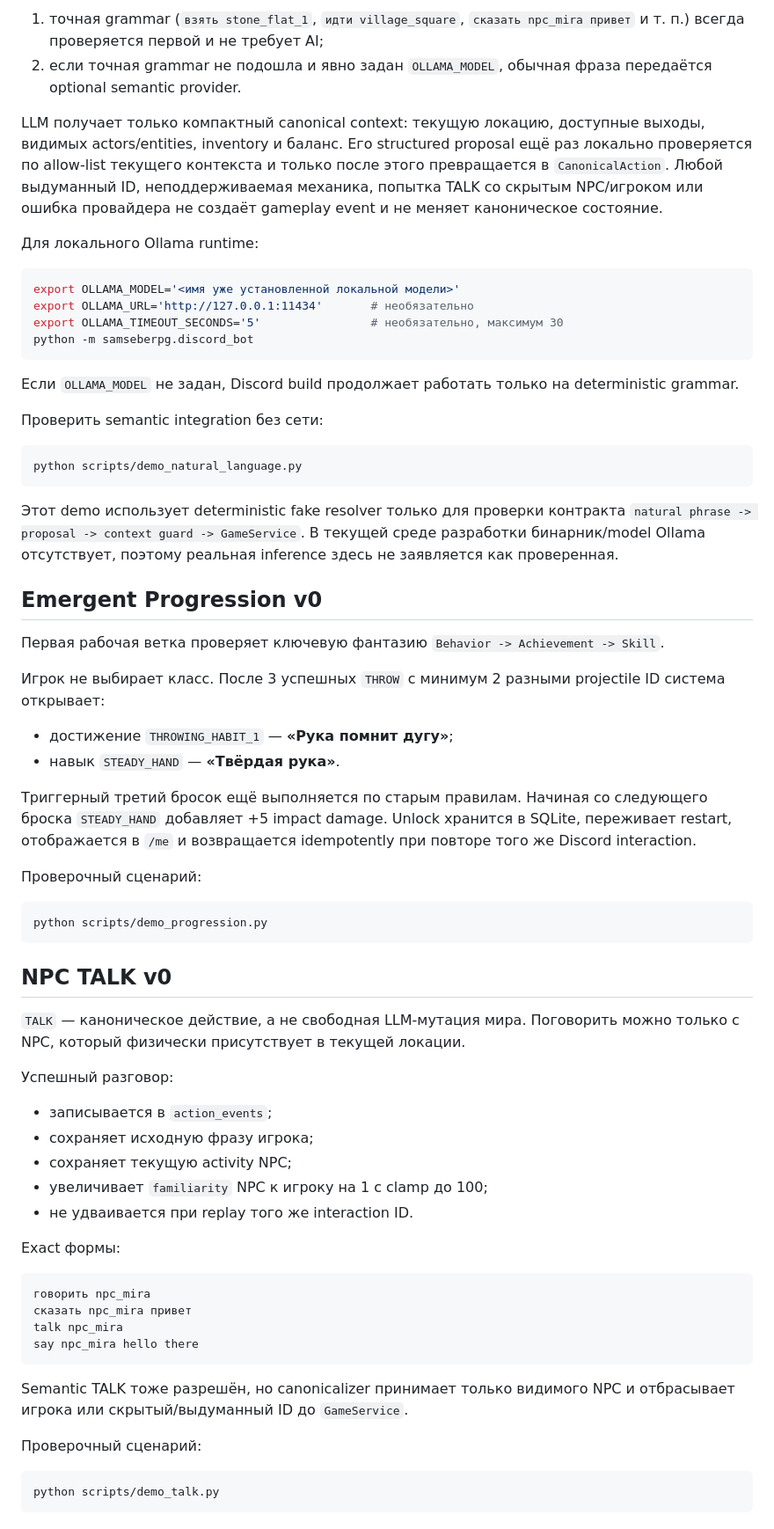
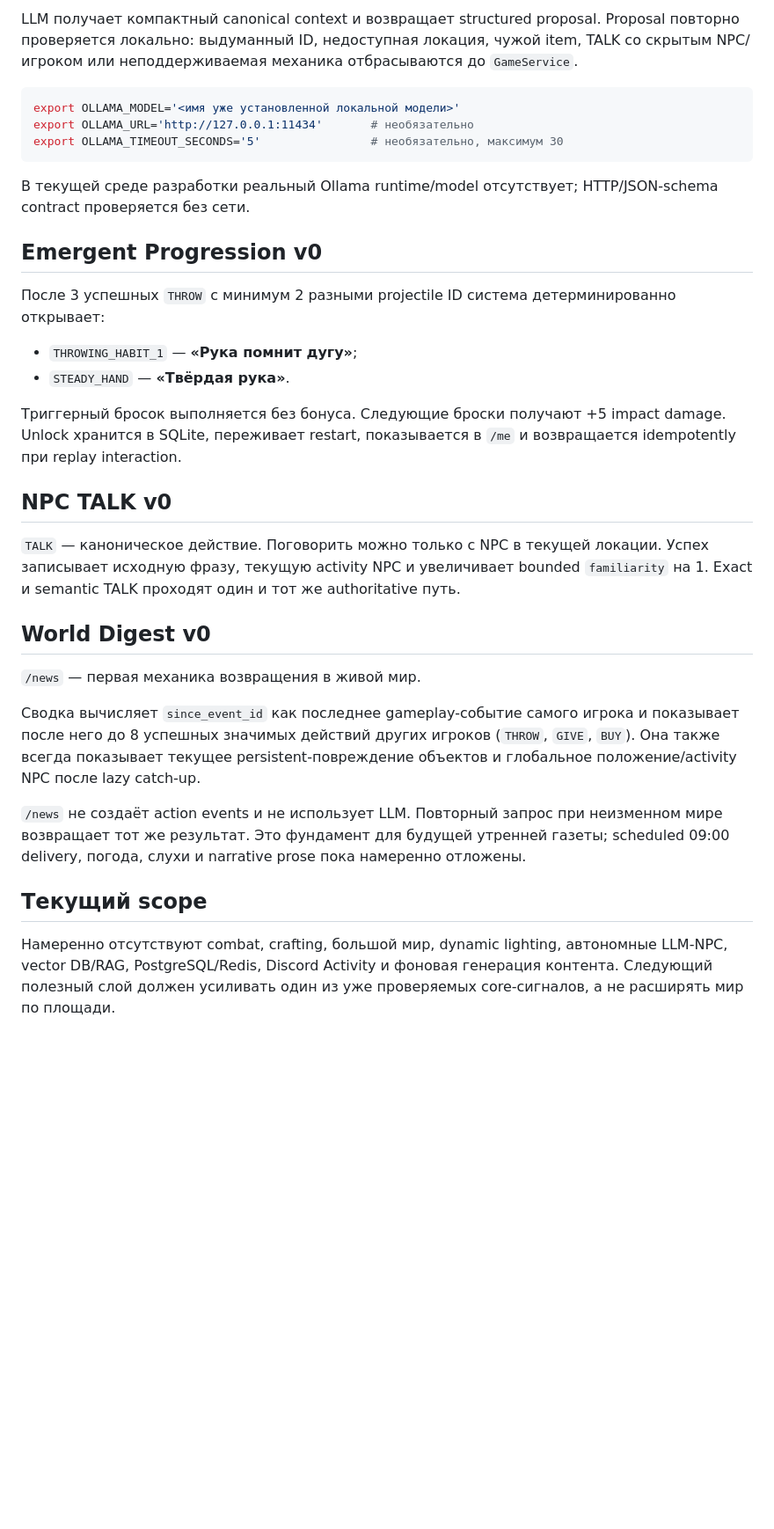
Before and after one commit to Ren472230/Sam-Sebe-RPG, a Markdown page: README.md, the part around one of its changes. Shown at 88% size. Drawn GitHub-style; blank space fills up the shorter version.

Commit message:
docs: document World Digest founder flow

````diff
--- a/README.md
+++ b/README.md
@@ -162,70 +106,35 @@ python scripts/demo_migration.py
 
-1. точная grammar (`взять stone_flat_1`, `идти village_square`, `сказать npc_mira привет` и т. п.) всегда проверяется первой и не требует AI;
-2. если точная grammar не подошла и явно задан `OLLAMA_MODEL`, обычная фраза передаётся optional semantic provider.
-
-LLM получает только компактный canonical context: текущую локацию, доступные выходы, видимых actors/entities, inventory и баланс. Его structured proposal ещё раз локально проверяется по allow-list текущего контекста и только после этого превращается в `CanonicalAction`. Любой выдуманный ID, неподдерживаемая механика, попытка TALK со скрытым NPC/игроком или ошибка провайдера не создаёт gameplay event и не меняет каноническое состояние.
-
-Для локального Ollama runtime:
+LLM получает компактный canonical context и возвращает structured proposal. Proposal повторно проверяется локально: выдуманный ID, недоступная локация, чужой item, TALK со скрытым NPC/игроком или неподдерживаемая механика отбрасываются до `GameService`.
 
 ```bash
 export OLLAMA_MODEL='<имя уже установленной локальной модели>'
 export OLLAMA_URL='http://127.0.0.1:11434'       # необязательно
 export OLLAMA_TIMEOUT_SECONDS='5'                # необязательно, максимум 30
-python -m samseberpg.discord_bot
 ```
 
-Если `OLLAMA_MODEL` не задан, Discord build продолжает работать только на deterministic grammar.
-
-Проверить semantic integration без сети:
-
-```bash
-python scripts/demo_natural_language.py
-```
-
-Этот demo использует deterministic fake resolver только для проверки контракта `natural phrase -> proposal -> context guard -> GameService`. В текущей среде разработки бинарник/model Ollama отсутствует, поэтому реальная inference здесь не заявляется как проверенная.
+В текущей среде разработки реальный Ollama runtime/model отсутствует; HTTP/JSON-schema contract проверяется без сети.
 
 ## Emergent Progression v0
 
-Первая рабочая ветка проверяет ключевую фантазию `Behavior -> Achievement -> Skill`.
+После 3 успешных `THROW` с минимум 2 разными projectile ID система детерминированно открывает:
 
-Игрок не выбирает класс. После 3 успешных `THROW` с минимум 2 разными projectile ID система открывает:
+- `THROWING_HABIT_1` — **«Рука помнит дугу»**;
+- `STEADY_HAND` — **«Твёрдая рука»**.
 
-- достижение `THROWING_HABIT_1` — **«Рука помнит дугу»**;
-- навык `STEADY_HAND` — **«Твёрдая рука»**.
-
-Триггерный третий бросок ещё выполняется по старым правилам. Начиная со следующего броска `STEADY_HAND` добавляет +5 impact damage. Unlock хранится в SQLite, переживает restart, отображается в `/me` и возвращается idempotently при повторе того же Discord interaction.
-
-Проверочный сценарий:
-
-```bash
-python scripts/demo_progression.py
-```
+Триггерный бросок выполняется без бонуса. Следующие броски получают +5 impact damage. Unlock хранится в SQLite, переживает restart, показывается в `/me` и возвращается idempotently при replay interaction.
 
 ## NPC TALK v0
 
-`TALK` — каноническое действие, а не свободная LLM-мутация мира. Поговорить можно только с NPC, который физически присутствует в текущей локации.
+`TALK` — каноническое действие. Поговорить можно только с NPC в текущей локации. Успех записывает исходную фразу, текущую activity NPC и увеличивает bounded `familiarity` на 1. Exact и semantic TALK проходят один и тот же authoritative путь.
 
-Успешный разговор:
+## World Digest v0
 
-- записывается в `action_events`;
-- сохраняет исходную фразу игрока;
-- сохраняет текущую activity NPC;
-- увеличивает `familiarity` NPC к игроку на 1 с clamp до 100;
-- не удваивается при replay того же interaction ID.
+`/news` — первая механика возвращения в живой мир.
 
-Exact формы:
+Сводка вычисляет `since_event_id` как последнее gameplay-событие самого игрока и показывает после него до 8 успешных значимых действий других игроков (`THROW`, `GIVE`, `BUY`). Она также всегда показывает текущее persistent-повреждение объектов и глобальное положение/activity NPC после lazy catch-up.
 
-```text
-говорить npc_mira
-сказать npc_mira привет
-talk npc_mira
-say npc_mira hello there
-```
+`/news` не создаёт action events и не использует LLM. Повторный запрос при неизменном мире возвращает тот же результат. Это фундамент для будущей утренней газеты; scheduled 09:00 delivery, погода, слухи и narrative prose пока намеренно отложены.
 
-Semantic TALK тоже разрешён, но canonicalizer принимает только видимого NPC и отбрасывает игрока или скрытый/выдуманный ID до `GameService`.
+## Текущий scope
 
-Проверочный сценарий:
-
-```bash
-python scripts/demo_talk.py
-```
+Намеренно отсутствуют combat, crafting, большой мир, dynamic lighting, автономные LLM-NPC, vector DB/RAG, PostgreSQL/Redis, Discord Activity и фоновая генерация контента. Следующий полезный слой должен усиливать один из уже проверяемых core-сигналов, а не расширять мир по площади.
````
Also changed, not shown: other parts of README.md (+22 -78 lines).
